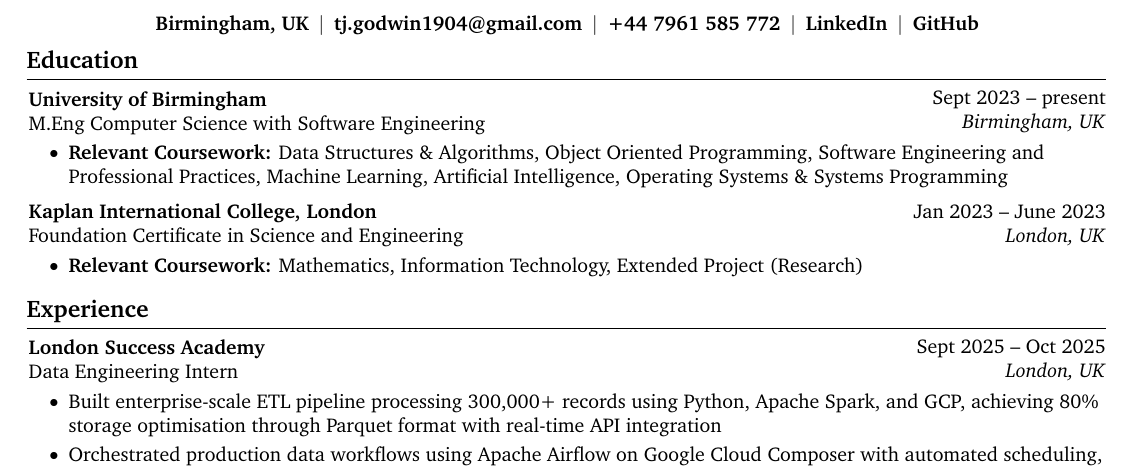
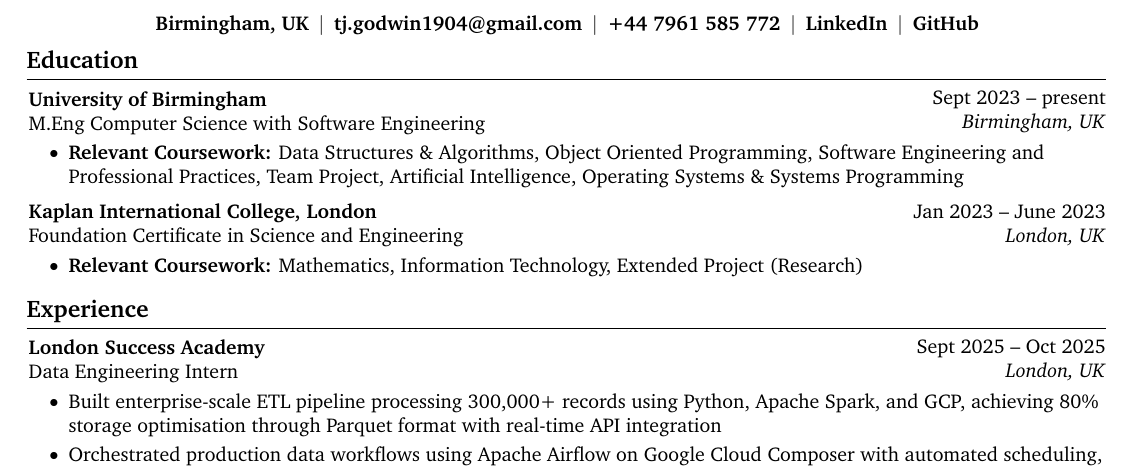
Before and after one commit to Tee-UX19/my-cv, a LaTeX CV (Timothy-Joseph CV.tex): part of the page, cut so that both start at the same text. Compiled offline with pdfLaTeX.

Commit message:
replaced ML with Team Project

```diff
--- a/Timothy-Joseph CV.tex
+++ b/Timothy-Joseph CV.tex
@@ -187,7 +187,7 @@
     \vspace{0.10 cm}
     \begin{onecolentry}
         \begin{highlights}
-            \item \textbf{Relevant Coursework:} Data Structures \& Algorithms, Object Oriented Programming, Software Engineering and Professional Practices, Machine Learning, Artificial Intelligence, Operating Systems \& Systems Programming
+            \item \textbf{Relevant Coursework:} Data Structures \& Algorithms, Object Oriented Programming, Software Engineering and Professional Practices, Team Project, Artificial Intelligence, Operating Systems \& Systems Programming
         \end{highlights}
     \end{onecolentry}
 
```
Also changed, not shown: Timothy-Joseph CV.pdf.
